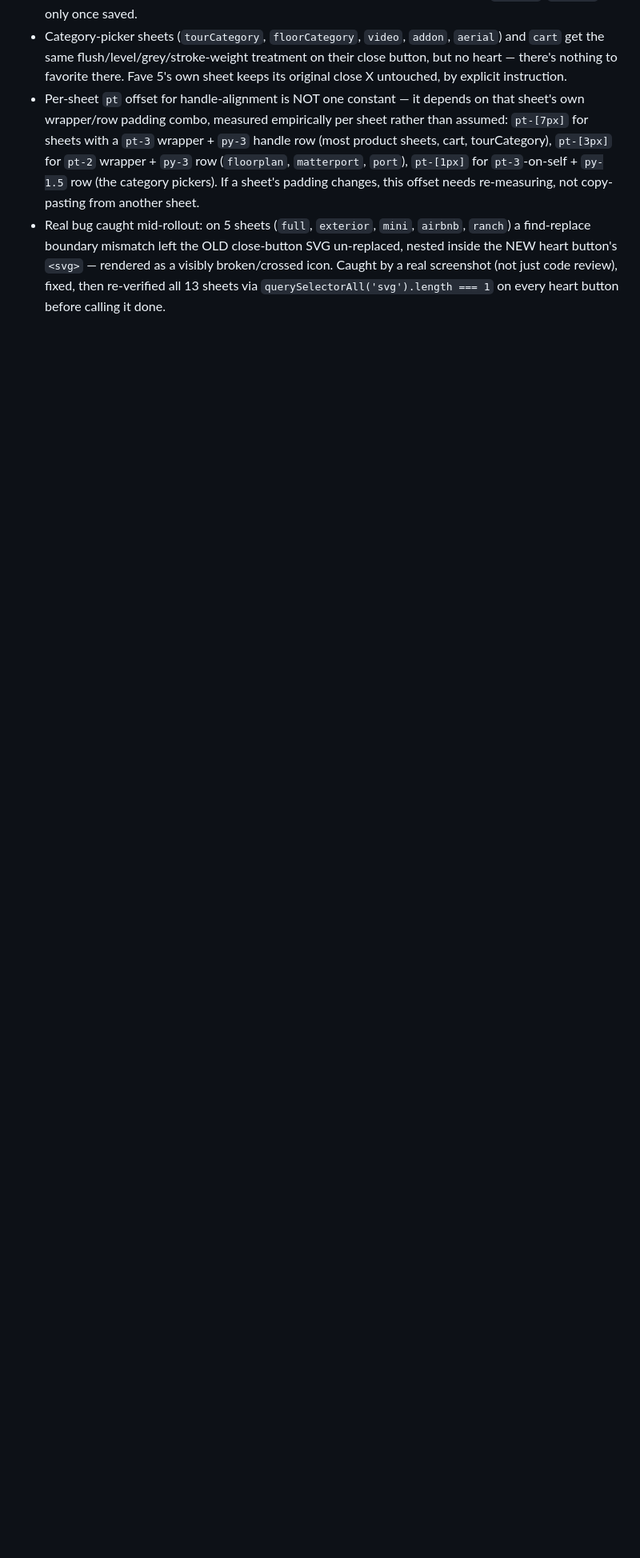
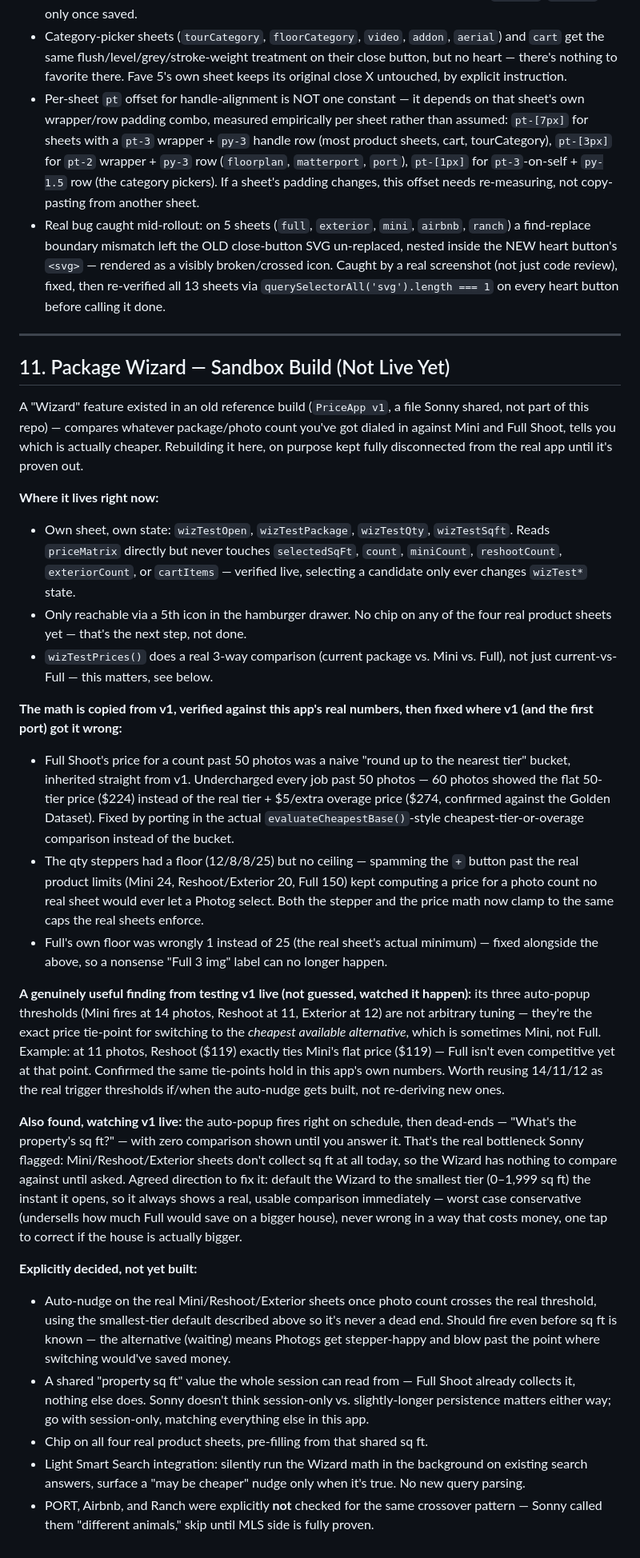
Before and after one commit to ynnso/GEMINI, a Markdown page: CLAUDE.md, the part around the change. Shown at 80% size. Drawn GitHub-style; blank space fills up the shorter version.

Commit message:
Update CLAUDE.md: document Package Wizard sandbox build and findings
Section 11 covers the rebuilt Wizard (state, isolation guarantees,
where it's reachable from), the two real bugs found and fixed testing
edge cases (Full Shoot overage math past 50 photos, missing stepper
ceilings), the verified finding from testing v1 live that its 14/11/12
auto-popup thresholds are real tie-points (not tuning guesses -- some
of them are Mini-vs-sibling ties, not Mini-vs-Full), the sq-ft
dead-end bottleneck confirmed live, and the agreed-but-not-yet-built
next steps (auto-nudge, shared sq ft, sheet chips, light search
integration) with the decisions Sonny already made on each.

Co-Authored-By: Claude Sonnet 5 <noreply@anthropic.com>

```diff
--- a/CLAUDE.md
+++ b/CLAUDE.md
@@ -250,3 +250,30 @@ Confirm real browser-based visual testing actually works in this environment bef
 - Category-picker sheets (`tourCategory`, `floorCategory`, `video`, `addon`, `aerial`) and `cart` get the same flush/level/grey/stroke-weight treatment on their close button, but no heart — there's nothing to favorite there. Fave 5's own sheet keeps its original close X untouched, by explicit instruction.
 - Per-sheet `pt` offset for handle-alignment is NOT one constant — it depends on that sheet's own wrapper/row padding combo, measured empirically per sheet rather than assumed: `pt-[7px]` for sheets with a `pt-3` wrapper + `py-3` handle row (most product sheets, cart, tourCategory), `pt-[3px]` for `pt-2` wrapper + `py-3` row (`floorplan`, `matterport`, `port`), `pt-[1px]` for `pt-3`-on-self + `py-1.5` row (the category pickers). If a sheet's padding changes, this offset needs re-measuring, not copy-pasting from another sheet.
 - Real bug caught mid-rollout: on 5 sheets (`full`, `exterior`, `mini`, `airbnb`, `ranch`) a find-replace boundary mismatch left the OLD close-button SVG un-replaced, nested inside the NEW heart button's `<svg>` — rendered as a visibly broken/crossed icon. Caught by a real screenshot (not just code review), fixed, then re-verified all 13 sheets via `querySelectorAll('svg').length === 1` on every heart button before calling it done.
+
+---
+
+## 11. Package Wizard — Sandbox Build (Not Live Yet)
+
+A "Wizard" feature existed in an old reference build (`PriceApp v1`, a file Sonny shared, not part of this repo) — compares whatever package/photo count you've got dialed in against Mini and Full Shoot, tells you which is actually cheaper. Rebuilding it here, on purpose kept fully disconnected from the real app until it's proven out.
+
+**Where it lives right now:**
+- Own sheet, own state: `wizTestOpen`, `wizTestPackage`, `wizTestQty`, `wizTestSqft`. Reads `priceMatrix` directly but never touches `selectedSqFt`, `count`, `miniCount`, `reshootCount`, `exteriorCount`, or `cartItems` — verified live, selecting a candidate only ever changes `wizTest*` state.
+- Only reachable via a 5th icon in the hamburger drawer. No chip on any of the four real product sheets yet — that's the next step, not done.
+- `wizTestPrices()` does a real 3-way comparison (current package vs. Mini vs. Full), not just current-vs-Full — this matters, see below.
+
+**The math is copied from v1, verified against this app's real numbers, then fixed where v1 (and the first port) got it wrong:**
+- Full Shoot's price for a count past 50 photos was a naive "round up to the nearest tier" bucket, inherited straight from v1. Undercharged every job past 50 photos — 60 photos showed the flat 50-tier price ($224) instead of the real tier + $5/extra overage price ($274, confirmed against the Golden Dataset). Fixed by porting in the actual `evaluateCheapestBase()`-style cheapest-tier-or-overage comparison instead of the bucket.
+- The qty steppers had a floor (12/8/8/25) but no ceiling — spamming the `+` button past the real product limits (Mini 24, Reshoot/Exterior 20, Full 150) kept computing a price for a photo count no real sheet would ever let a Photog select. Both the stepper and the price math now clamp to the same caps the real sheets enforce.
+- Full's own floor was wrongly 1 instead of 25 (the real sheet's actual minimum) — fixed alongside the above, so a nonsense "Full 3 img" label can no longer happen.
+
+**A genuinely useful finding from testing v1 live (not guessed, watched it happen):** its three auto-popup thresholds (Mini fires at 14 photos, Reshoot at 11, Exterior at 12) are not arbitrary tuning — they're the exact price tie-point for switching to the *cheapest available alternative*, which is sometimes Mini, not Full. Example: at 11 photos, Reshoot ($119) exactly ties Mini's flat price ($119) — Full isn't even competitive yet at that point. Confirmed the same tie-points hold in this app's own numbers. Worth reusing 14/11/12 as the real trigger thresholds if/when the auto-nudge gets built, not re-deriving new ones.
+
+**Also found, watching v1 live:** the auto-popup fires right on schedule, then dead-ends — "What's the property's sq ft?" — with zero comparison shown until you answer it. That's the real bottleneck Sonny flagged: Mini/Reshoot/Exterior sheets don't collect sq ft at all today, so the Wizard has nothing to compare against until asked. Agreed direction to fix it: default the Wizard to the smallest tier (0–1,999 sq ft) the instant it opens, so it always shows a real, usable comparison immediately — worst case conservative (undersells how much Full would save on a bigger house), never wrong in a way that costs money, one tap to correct if the house is actually bigger.
+
+**Explicitly decided, not yet built:**
+- Auto-nudge on the real Mini/Reshoot/Exterior sheets once photo count crosses the real threshold, using the smallest-tier default described above so it's never a dead end. Should fire even before sq ft is known — the alternative (waiting) means Photogs get stepper-happy and blow past the point where switching would've saved money.
+- A shared "property sq ft" value the whole session can read from — Full Shoot already collects it, nothing else does. Sonny doesn't think session-only vs. slightly-longer persistence matters either way; go with session-only, matching everything else in this app.
+- Chip on all four real product sheets, pre-filling from that shared sq ft.
+- Light Smart Search integration: silently run the Wizard math in the background on existing search answers, surface a "may be cheaper" nudge only when it's true. No new query parsing.
+- PORT, Airbnb, and Ranch were explicitly **not** checked for the same crossover pattern — Sonny called them "different animals," skip until MLS side is fully proven.
```
